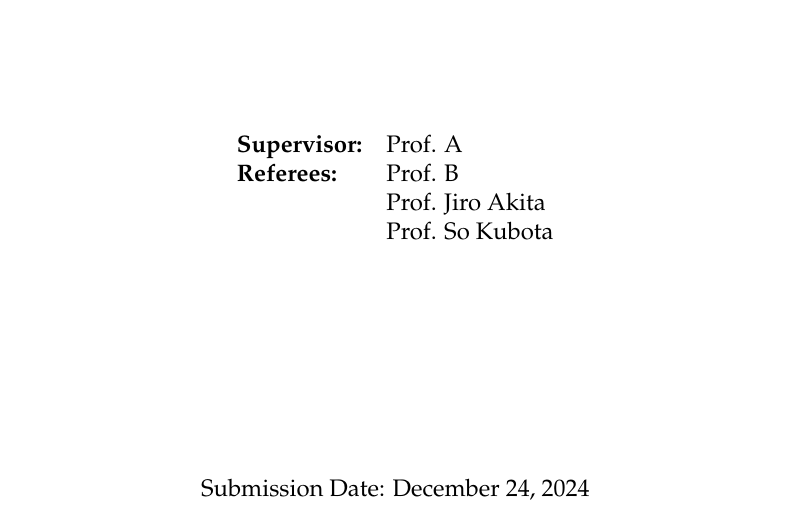
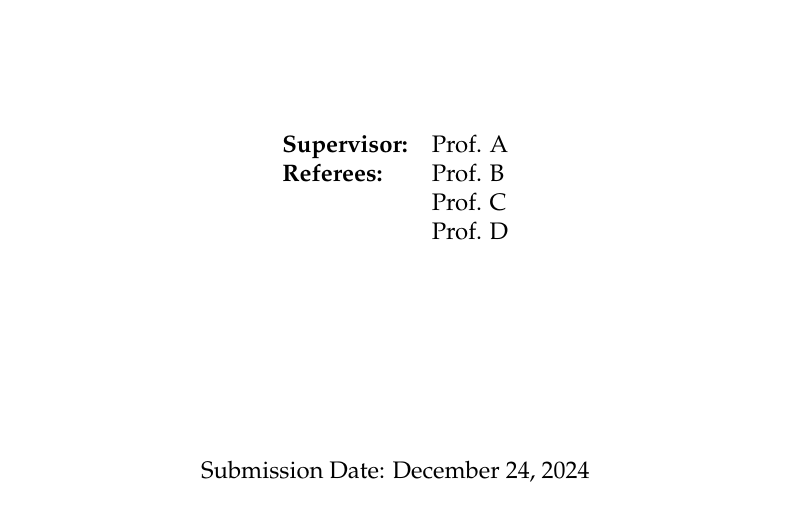
Before and after one commit to thanhqtran/toolkit, a LaTeX thesis (latex/thesis_plain/main.tex): part of page 1 of 9, cut so that both start at the same text. Compiled offline with pdfLaTeX.

Commit message:
Update main.tex

```diff
--- a/latex/thesis_plain/main.tex
+++ b/latex/thesis_plain/main.tex
@@ -194,8 +195,8 @@
         \begin{tabular}{l l}
             \textbf{Supervisor:}  & Prof. A \\
             \textbf{Referees:}    & Prof. B \\
-                                  & Prof. Jiro Akita \\
-                                  & Prof. So Kubota
+                                  & Prof. C \\
+                                  & Prof. D
         \end{tabular}
 
         \vfill
```
Also changed, not shown: latex/thesis_plain/main.tex (1 more changed lines).
